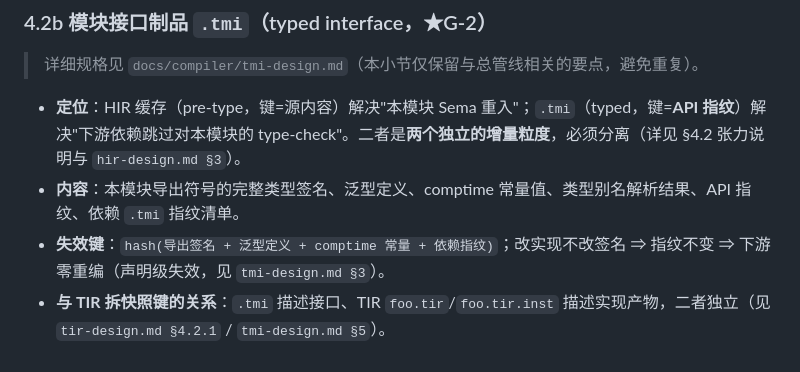
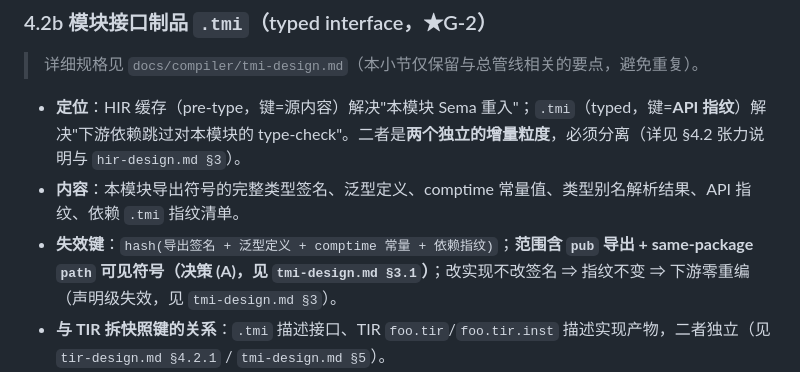
Before and after one commit to tlangroup/t, a Markdown page: docs/compiler/compiler-pipeline-design.md, the part around the change. GitHub-like rendering.

```diff
--- a/docs/compiler/compiler-pipeline-design.md
+++ b/docs/compiler/compiler-pipeline-design.md
@@ -163,7 +163,7 @@
 
 - **定位**：HIR 缓存（pre-type，键=源内容）解决"本模块 Sema 重入"；`.tmi`（typed，键=**API 指纹**）解决"下游依赖跳过对本模块的 type-check"。二者是**两个独立的增量粒度**，必须分离（详见 §4.2 张力说明与 `hir-design.md §3`）。
 - **内容**：本模块导出符号的完整类型签名、泛型定义、comptime 常量值、类型别名解析结果、API 指纹、依赖 `.tmi` 指纹清单。
-- **失效键**：`hash(导出签名 + 泛型定义 + comptime 常量 + 依赖指纹)`；改实现不改签名 ⇒ 指纹不变 ⇒ 下游零重编（声明级失效，见 `tmi-design.md §3`）。
+- **失效键**：`hash(导出签名 + 泛型定义 + comptime 常量 + 依赖指纹)`；**范围含 `pub` 导出 + same-package `path` 可见符号（决策 (A)，见 `tmi-design.md §3.1`）**；改实现不改签名 ⇒ 指纹不变 ⇒ 下游零重编（声明级失效，见 `tmi-design.md §3`）。
 - **与 TIR 拆快照键的关系**：`.tmi` 描述接口、TIR `foo.tir`/`foo.tir.inst` 描述实现产物，二者独立（见 `tir-design.md §4.2.1` / `tmi-design.md §5`）。
 - **消费方**：普通编译（第一消费者）+ 持久会话/REPL（第二消费者，见 `persistent-session-design.md`）。
 
```
Also changed, not shown: docs/compiler/tmi-design.md (+42 -3 lines).
